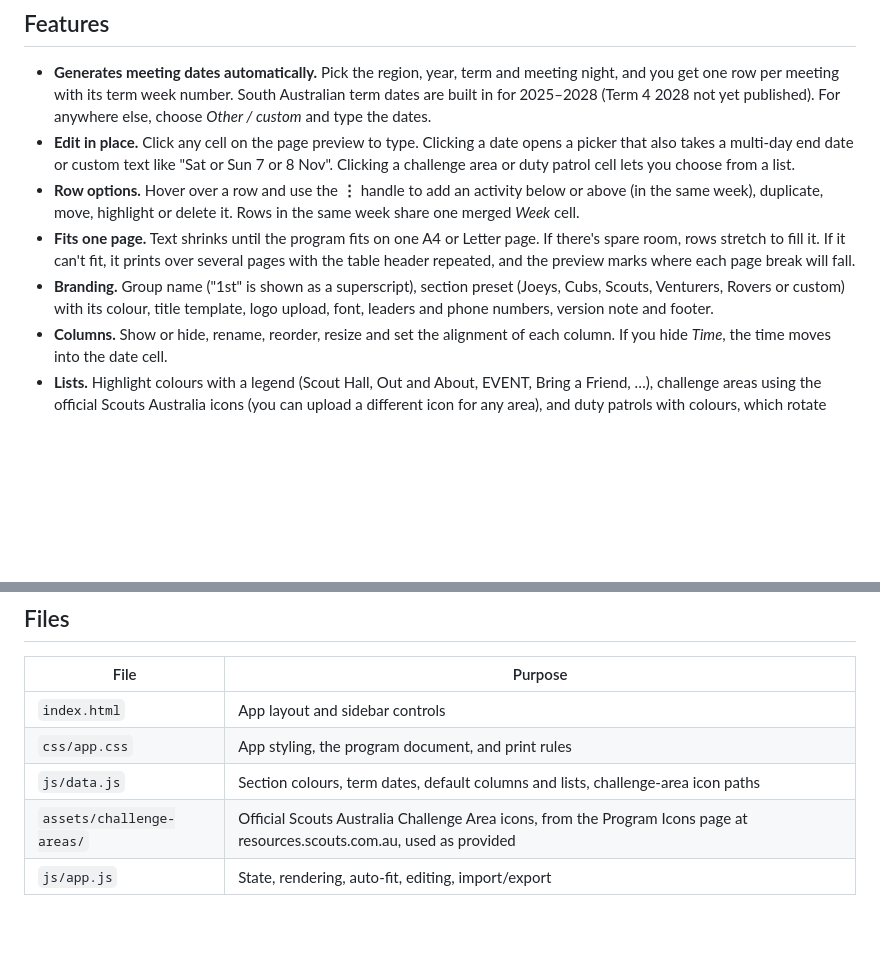
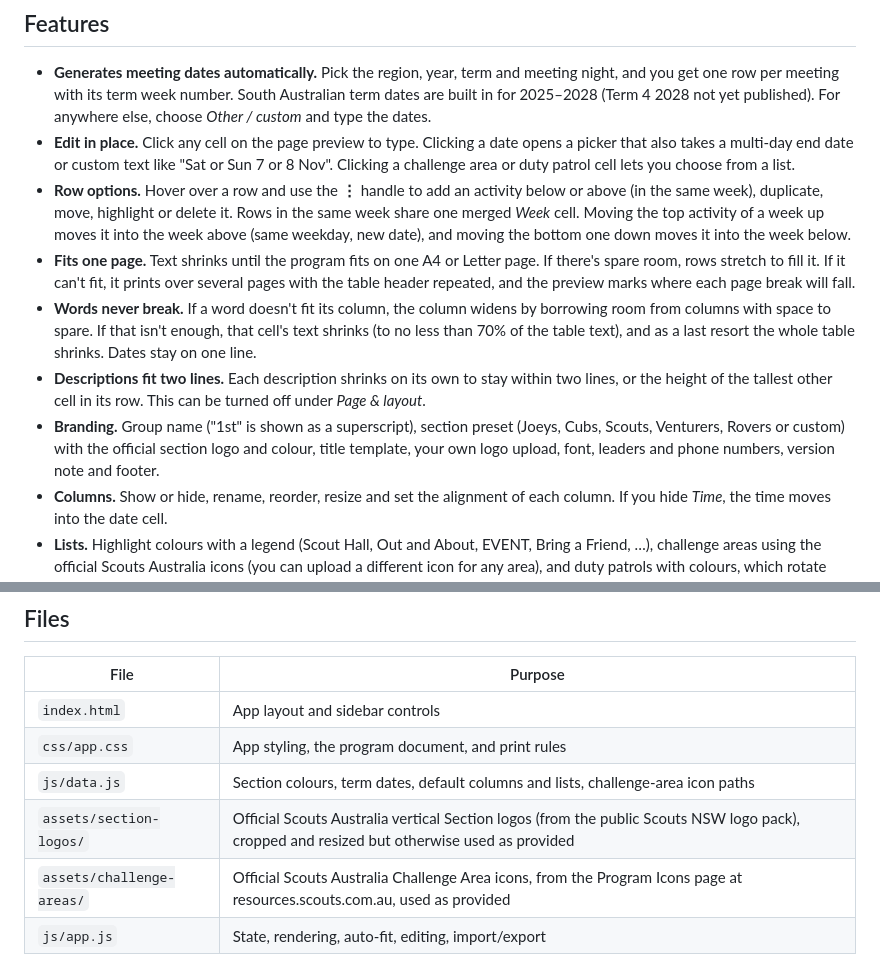
Before and after one commit to no5tyle/programmer, a Markdown page: README.md, 2 parts joined by grey strips. Rendered like a GitHub page; blank space fills up the shorter version.

```diff
--- a/README.md
+++ b/README.md
@@ -6,9 +6,11 @@ A small web app for building a term program to share with Scout families. It run
 
 - **Generates meeting dates automatically.** Pick the region, year, term and meeting night, and you get one row per meeting with its term week number. South Australian term dates are built in for 2025–2028 (Term 4 2028 not yet published). For anywhere else, choose *Other / custom* and type the dates.
 - **Edit in place.** Click any cell on the page preview to type. Clicking a date opens a picker that also takes a multi-day end date or custom text like "Sat or Sun 7 or 8 Nov". Clicking a challenge area or duty patrol cell lets you choose from a list.
-- **Row options.** Hover over a row and use the **⋮** handle to add an activity below or above (in the same week), duplicate, move, highlight or delete it. Rows in the same week share one merged *Week* cell.
+- **Row options.** Hover over a row and use the **⋮** handle to add an activity below or above (in the same week), duplicate, move, highlight or delete it. Rows in the same week share one merged *Week* cell. Moving the top activity of a week up moves it into the week above (same weekday, new date), and moving the bottom one down moves it into the week below.
 - **Fits one page.** Text shrinks until the program fits on one A4 or Letter page. If there's spare room, rows stretch to fill it. If it can't fit, it prints over several pages with the table header repeated, and the preview marks where each page break will fall.
-- **Branding.** Group name ("1st" is shown as a superscript), section preset (Joeys, Cubs, Scouts, Venturers, Rovers or custom) with its colour, title template, logo upload, font, leaders and phone numbers, version note and footer.
+- **Words never break.** If a word doesn't fit its column, the column widens by borrowing room from columns with space to spare. If that isn't enough, that cell's text shrinks (to no less than 70% of the table text), and as a last resort the whole table shrinks. Dates stay on one line.
+- **Descriptions fit two lines.** Each description shrinks on its own to stay within two lines, or the height of the tallest other cell in its row. This can be turned off under *Page & layout*.
+- **Branding.** Group name ("1st" is shown as a superscript), section preset (Joeys, Cubs, Scouts, Venturers, Rovers or custom) with the official section logo and colour, title template, your own logo upload, font, leaders and phone numbers, version note and footer.
 - **Columns.** Show or hide, rename, reorder, resize and set the alignment of each column. If you hide *Time*, the time moves into the date cell.
 - **Lists.** Highlight colours with a legend (Scout Hall, Out and About, EVENT, Bring a Friend, …), challenge areas using the official Scouts Australia icons (you can upload a different icon for any area), and duty patrols with colours, which rotate automatically when dates are generated.
 - **Saving.** Your work saves automatically in your browser. **Save file** downloads a `.json` copy you can keep or send to another leader, and **Open** loads one back.
@@ -42,5 +44,6 @@ Term dates are in `js/data.js` under `TERM_DATES`, as `[start, end]` pairs for e
 | `index.html` | App layout and sidebar controls |
 | `css/app.css` | App styling, the program document, and print rules |
 | `js/data.js` | Section colours, term dates, default columns and lists, challenge-area icon paths |
+| `assets/section-logos/` | Official Scouts Australia vertical Section logos (from the public Scouts NSW logo pack), cropped and resized but otherwise used as provided |
 | `assets/challenge-areas/` | Official Scouts Australia Challenge Area icons, from the Program Icons page at resources.scouts.com.au, used as provided |
 | `js/app.js` | State, rendering, auto-fit, editing, import/export |
```
Also changed, not shown: assets/section-logos/cubs.png (added), assets/section-logos/joeys.png (added), assets/section-logos/rovers.png (added), assets/section-logos/scouts.png (added), assets/section-logos/venturers.png (added), 4 other files.
